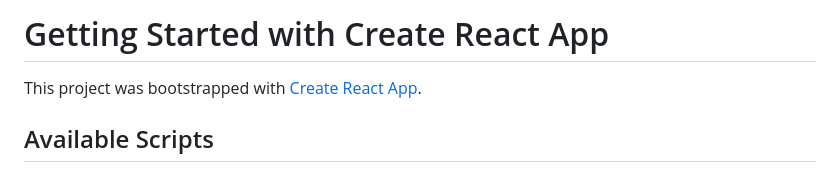
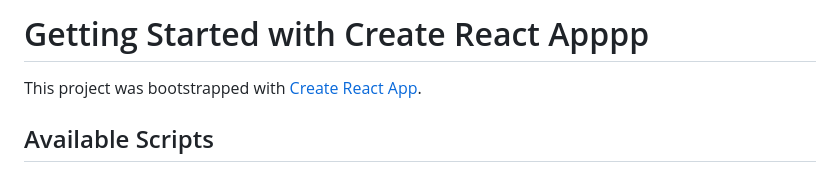
Before and after one commit to Shubhamsharma242/react_blogPage, a Markdown page: README.md, the part around the change. Rendered like a GitHub page.

Commit message:
my first commit

```diff
--- a/README.md
+++ b/README.md
@@ -1,4 +1,4 @@
-# Getting Started with Create React App
+# Getting Started with Create React Apppp
 
 This project was bootstrapped with [Create React App](https://github.com/facebook/create-react-app).
 
```
